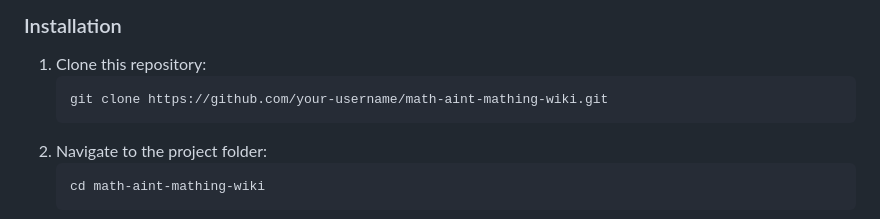
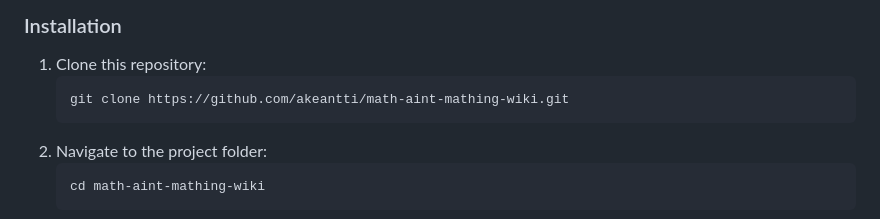
Before and after one commit to akeanti/Maths-Ain-t-Mathing-Wiki, a Markdown page: README.md, the part around the change. GitHub-like rendering.

````diff
--- a/README.md
+++ b/README.md
@@ -26,7 +26,7 @@
 ### Installation
 1. Clone this repository:
     ```bash
-    git clone https://github.com/your-username/math-aint-mathing-wiki.git
+    git clone https://github.com/akeantti/math-aint-mathing-wiki.git
     ```
 2. Navigate to the project folder:
     ```bash
````
